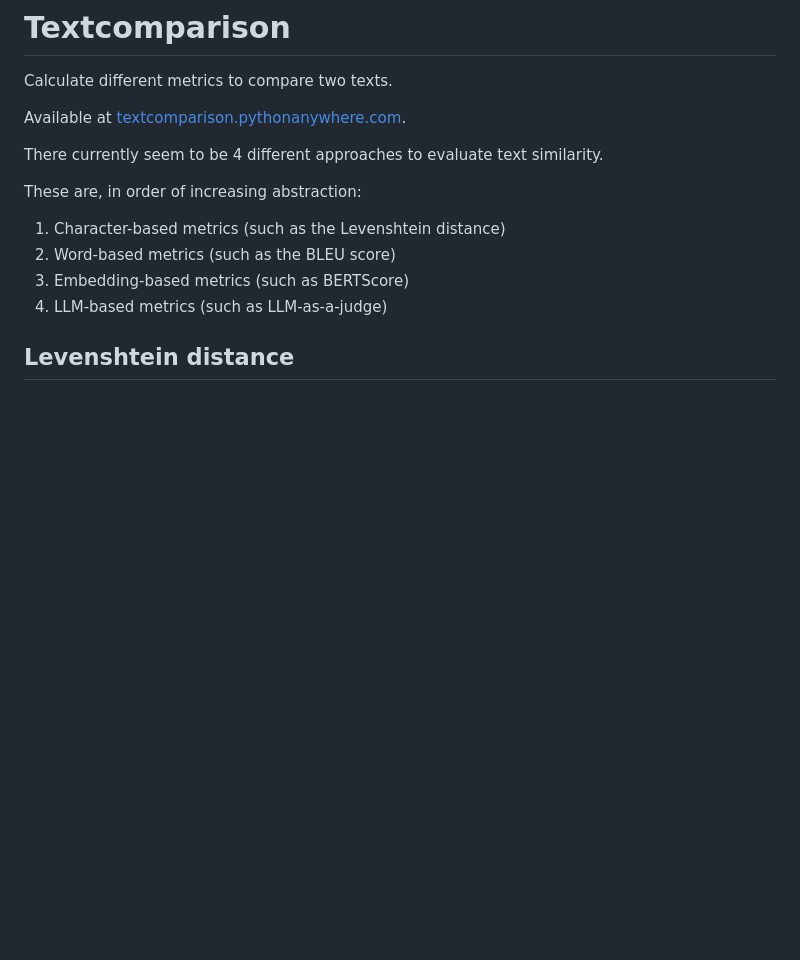
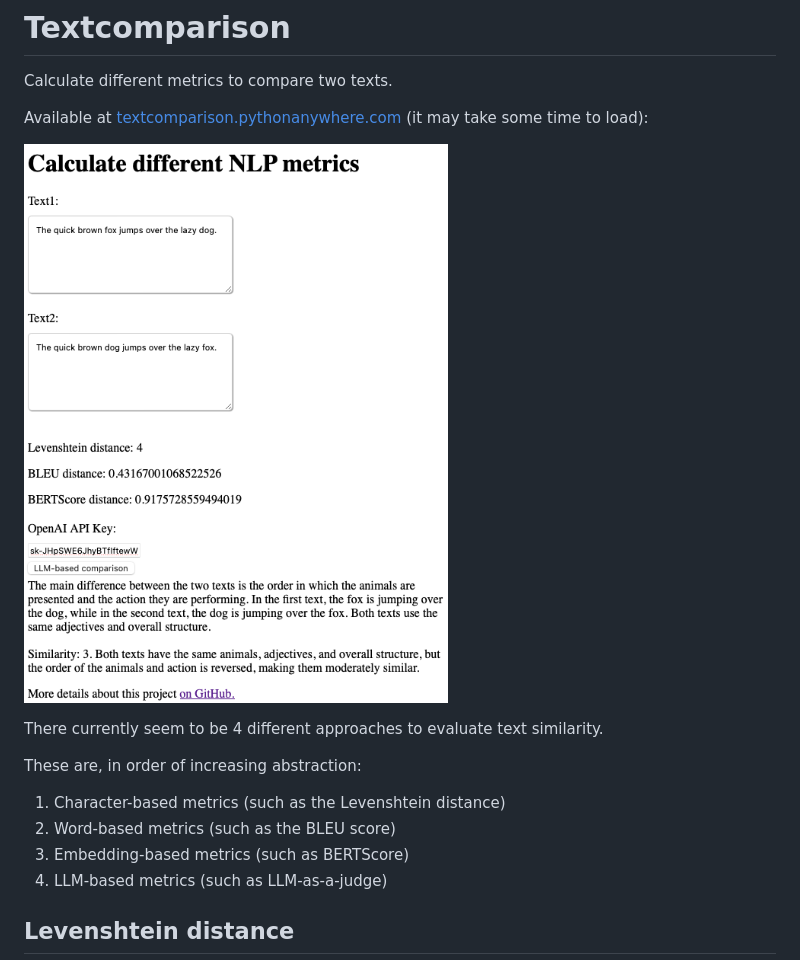
Before and after one commit to adrische/text-comparison, a Markdown page: README.md, the part around the change. Rendered like a GitHub page; pictures changed too: static/screenshot-app.png (added); blank space fills up the shorter version.

Commit message:
add screenshot to readme

```diff
--- a/README.md
+++ b/README.md
@@ -2,7 +2,9 @@
 
 Calculate different metrics to compare two texts.
 
-Available at <a href="http://textcomparison.pythonanywhere.com" target="_blank">textcomparison.pythonanywhere.com</a>.
+Available at <a href="http://textcomparison.pythonanywhere.com" target="_blank">textcomparison.pythonanywhere.com</a> (it may take some time to load):
+
+![Screenshot of the app](static/screenshot-app.png "Screenshot of the app")
 
 There currently seem to be 4 different approaches to evaluate text similarity.
 
```
Also changed, not shown: 1 other file.
